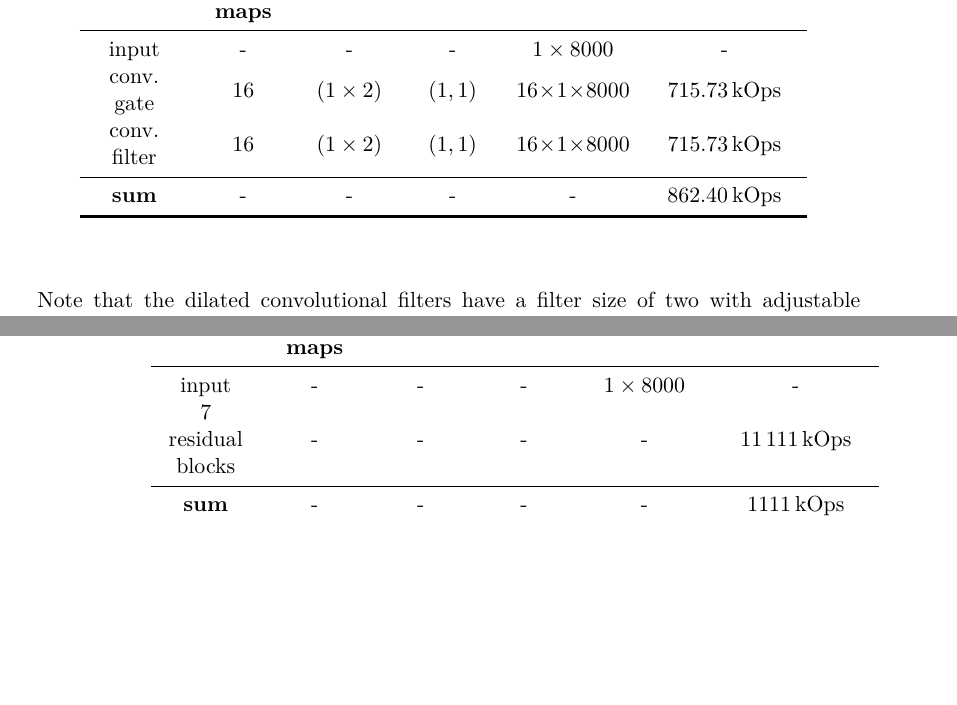
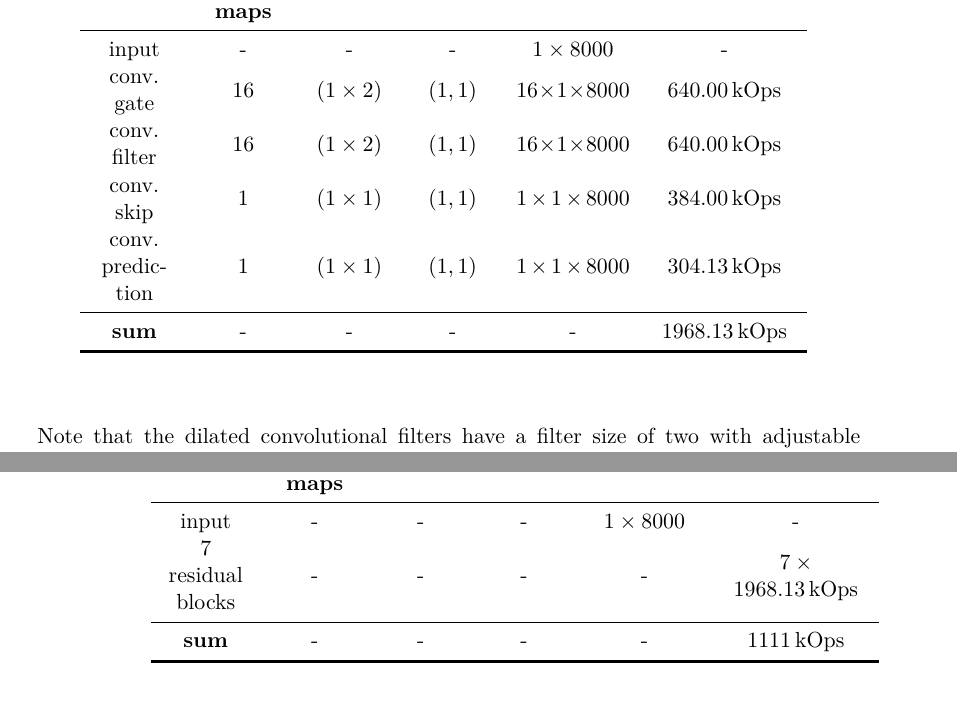
Before and after one commit to gartenschlaefer/kws_game, a LaTeX thesis (docu/thesis/thesis.tex, which reads docu/thesis/4_nn/tables/tab_nn_arch_wavenet_block.tex, docu/thesis/4_nn/tables/tab_nn_arch_wavenet_whole.tex): two parts of pages 69 and 70 of 102 before the commit and two parts of pages 69 and 70 of 104 after it, joined at a grey line, cut so that both start at the same text, the shorter picture padded with empty space. Compiled offline with pdfLaTeX; a LaTeX package or settings file that is missing is left out.

Commit message:
wavenet count

```diff
--- a/docu/thesis/4_nn/tables/tab_nn_arch_wavenet_block.tex
+++ b/docu/thesis/4_nn/tables/tab_nn_arch_wavenet_block.tex
@@ -6,11 +6,12 @@
  \textbf{layer types} & \textbf{number of feature maps} & \textbf{kernel size} & \textbf{stride} & \textbf{output dimension} & \textbf{number of operations}\\
 \midrule
 input & - & - & - & $1 \times 8000$ & -\\
-conv. gate & 16 & $(1 \times 2)$ & $(1, 1)$ & $16 \times 1 \times 8000 $ & \SI{715.73}{\kilo\ops}\\
-conv. filter & 16 & $(1 \times 2)$ & $(1, 1)$ & $16 \times 1 \times 8000 $ & \SI{715.73}{\kilo\ops}\\
-
+conv. gate & 16 & $(1 \times 2)$ & $(1, 1)$ & $16 \times 1 \times 8000 $ & \SI{640.00}{\kilo\ops}\\
+conv. filter & 16 & $(1 \times 2)$ & $(1, 1)$ & $16 \times 1 \times 8000 $ & \SI{640.00}{\kilo\ops}\\
+conv. skip & 1 & $(1 \times 1)$ & $(1, 1)$ & $1 \times 1 \times 8000 $ & \SI{384.00}{\kilo\ops}\\
+conv. prediction & 1 & $(1 \times 1)$ & $(1, 1)$ & $1 \times 1 \times 8000 $ & \SI{304.13}{\kilo\ops}\\
 \midrule
-\textbf{sum} & - & - & - & - & \textbf{\SI{862.40}{\kilo\ops}} \\
+\textbf{sum} & - & - & - & - & \textbf{\SI{1968.13}{\kilo\ops}} \\
 \bottomrule
 \label{tab:nn_arch_wavenet_block}
 \end{tabular}
--- a/docu/thesis/4_nn/tables/tab_nn_arch_wavenet_whole.tex
+++ b/docu/thesis/4_nn/tables/tab_nn_arch_wavenet_whole.tex
@@ -6,7 +6,8 @@
  \textbf{layer types} & \textbf{number of feature maps} & \textbf{kernel size} & \textbf{stride} & \textbf{output dimension} & \textbf{number of operations}\\
 \midrule
 input & - & - & - & $1 \times 8000$ & -\\
-7 residual blocks & - & - & - & - & \SI{11111}{\kilo\ops}\\
+7 residual blocks & - & - & - & - & $7 \times \SI{1968.13}{\kilo\ops}$\\
+
 \midrule
 \textbf{sum} & - & - & - & - & \textbf{\SI{1111}{\kilo\ops}} \\
 \bottomrule
```
Also changed, not shown: 2 other files.
